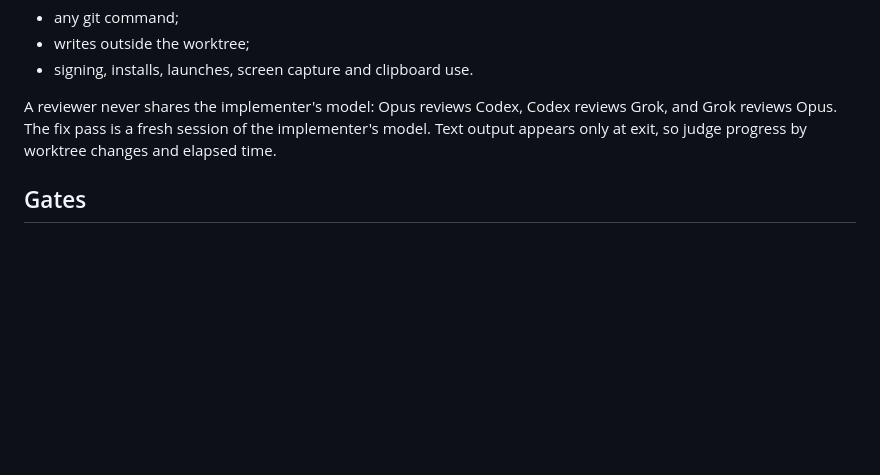
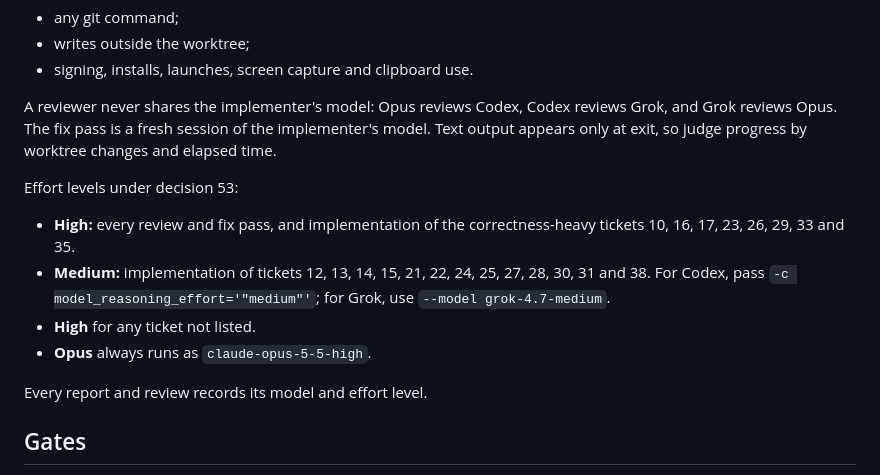
Before and after one commit to prateeksingh1092/screenshot-app, a Markdown page: docs/agents/implementation-workflow.md, the part around the change. GitHub-like rendering; blank space fills up the shorter version.

```diff
--- a/docs/agents/implementation-workflow.md
+++ b/docs/agents/implementation-workflow.md
@@ -51,6 +51,14 @@ Because `--force` is set, the brief also forbids:
 
 A reviewer never shares the implementer's model: Opus reviews Codex, Codex reviews Grok, and Grok reviews Opus. The fix pass is a fresh session of the implementer's model. Text output appears only at exit, so judge progress by worktree changes and elapsed time.
 
+Effort levels under decision 53:
+- **High:** every review and fix pass, and implementation of the correctness-heavy tickets 10, 16, 17, 23, 26, 29, 33 and 35.
+- **Medium:** implementation of tickets 12, 13, 14, 15, 21, 22, 24, 25, 27, 28, 30, 31 and 38. For Codex, pass `-c model_reasoning_effort='"medium"'`; for Grok, use `--model grok-4.7-medium`.
+- **High** for any ticket not listed.
+- **Opus** always runs as `claude-opus-5-5-high`.
+
+Every report and review records its model and effort level.
+
 ## Gates
 
 - Prateek approves the actions that decision 46 still gates.
```
Also changed, not shown: .scratch/screenshot-mvp/decisions.md (+5 -0 lines).
